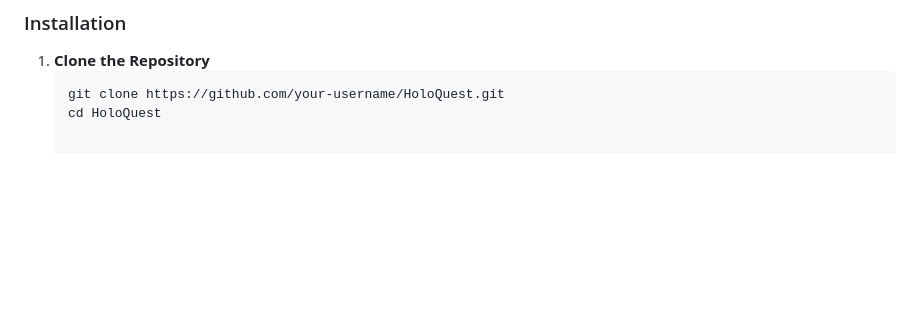
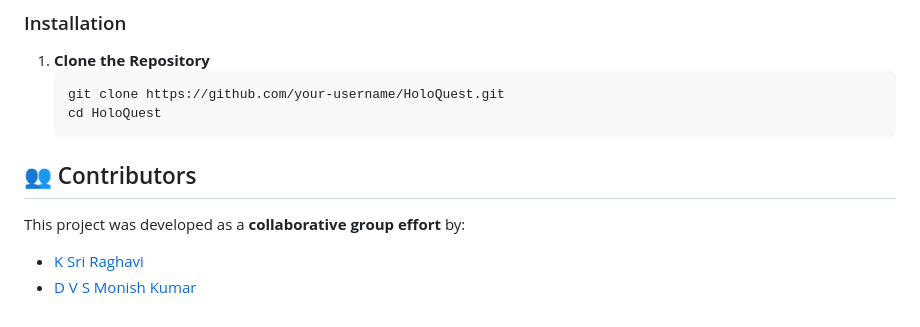
Before and after one commit to sriraghavi22/holoquest, a Markdown page: README.md, the part around the change. GitHub-like rendering; blank space fills up the shorter version.

````diff
--- a/README.md
+++ b/README.md
@@ -62,3 +62,9 @@ The vision for HoloQuest is to create an engaging, accessible escape room that l
    ```bash
    git clone https://github.com/your-username/HoloQuest.git
    cd HoloQuest
+## 👥 Contributors
+
+This project was developed as a **collaborative group effort** by:
+
+- [K Sri Raghavi](https://github.com/sriraghavi22)
+- [D V S Monish Kumar](https://github.com/monishkumardvs)
````
